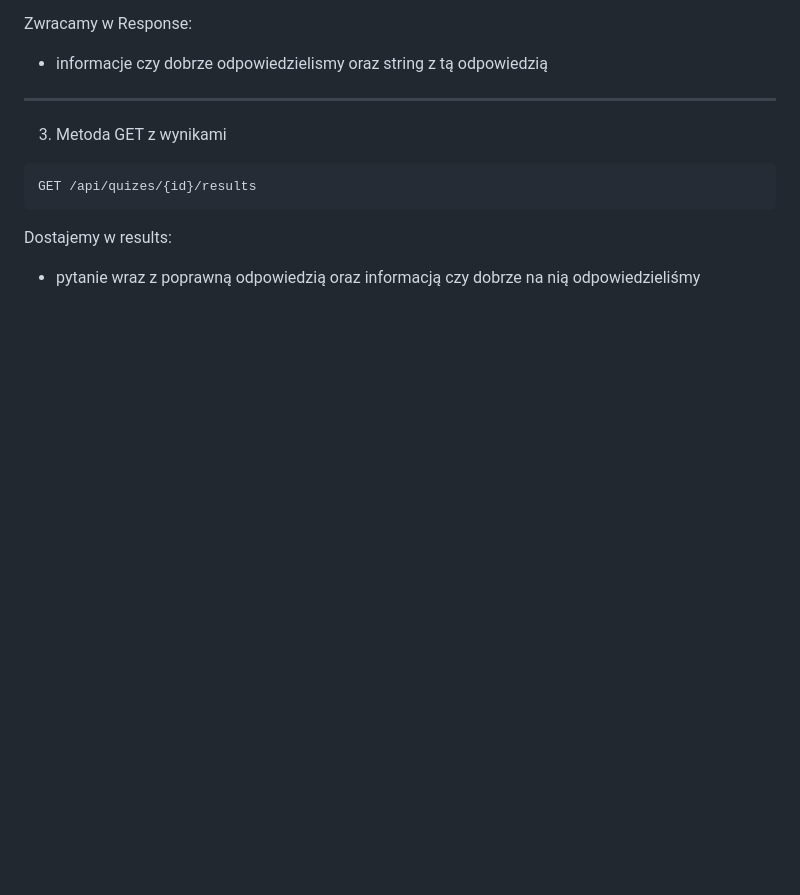
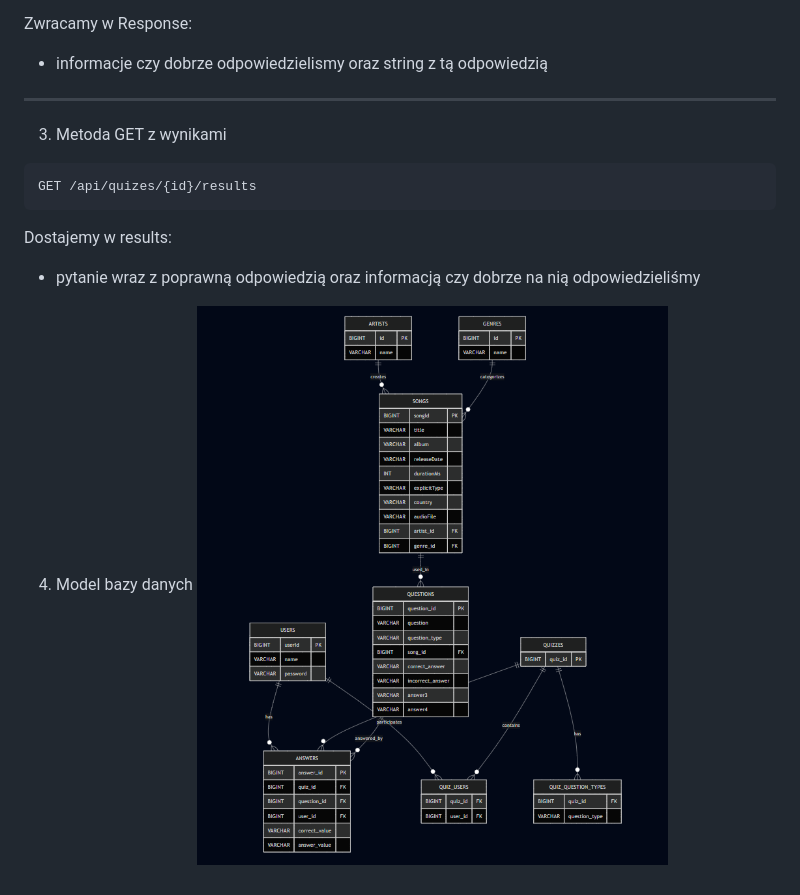
Before and after one commit to BeniaminBuzun/Hackaton, a Markdown page: README.md, the part around the change. Rendered like a GitHub page; pictures changed too: baza.png (added); blank space fills up the shorter version.

```diff
--- a/README.md
+++ b/README.md
@@ -54,3 +54,7 @@ GET /api/quizes/{id}/results
 
 Dostajemy w results:
 - pytanie wraz z poprawną odpowiedzią oraz informacją czy dobrze na nią odpowiedzieliśmy
+
+
+4. Model bazy danych
+![baza.png](baza.png)
```
Also changed, not shown: server/SCHEMA.md (added, +194 -0 lines).
